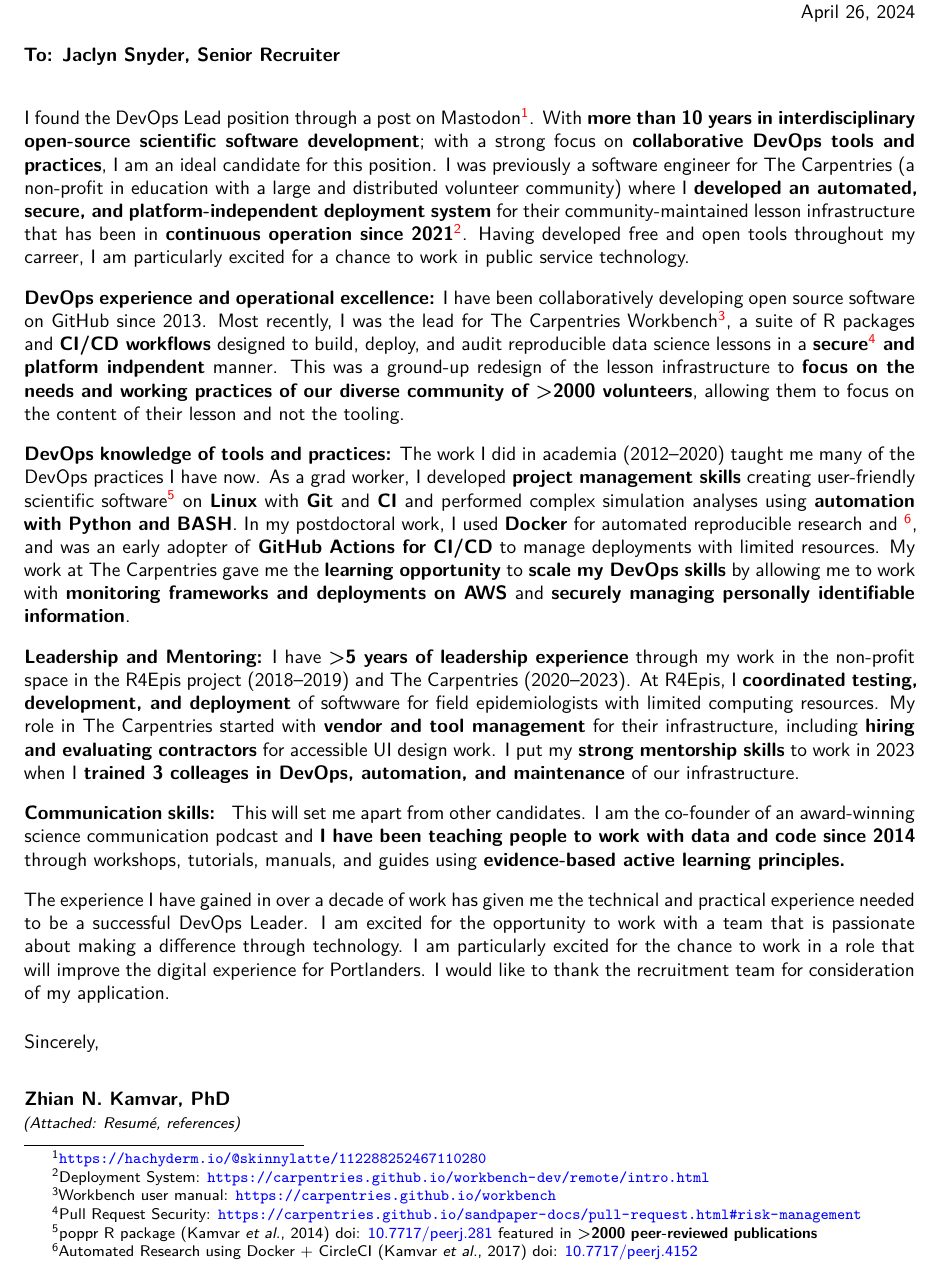
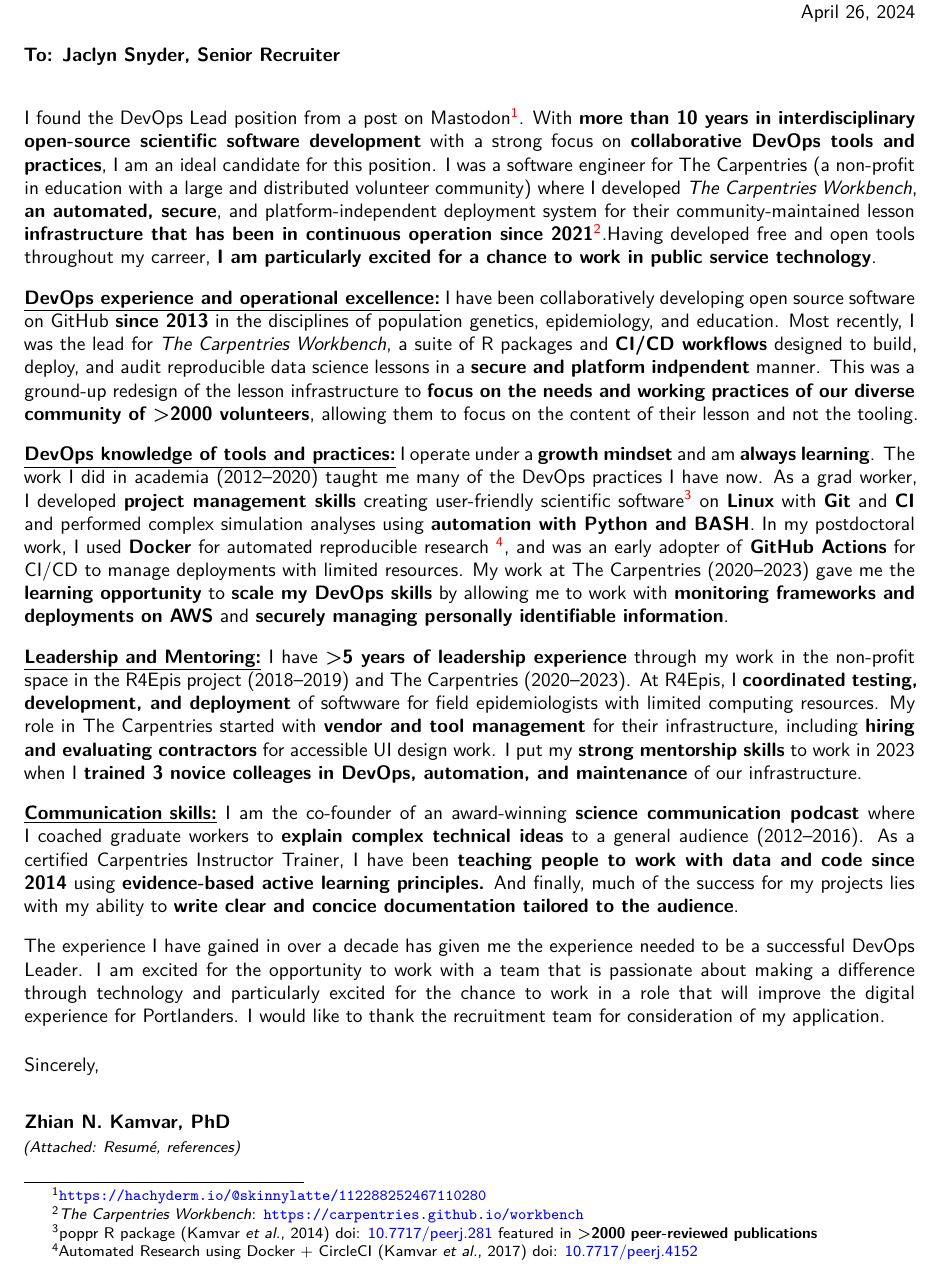
Before and after one commit to zkamvar/CV, a LaTeX CV (ZNK_COVER.tex, which reads tex/Cover/2024-04-pdx.tex): part of the page, cut so that both start at the same text. Compiled offline with XeLaTeX.

Commit message:
tweak for length and clarity

```diff
--- a/tex/Cover/2024-04-pdx.tex
+++ b/tex/Cover/2024-04-pdx.tex
@@ -21,13 +21,13 @@
 % enhance public service delivery, and who are eager to contribute to a culture
 % of innovation and excellence within the City of Portland's digital landscape.
 
-I found the DevOps Lead position through a post on Mastodon\footnote{\url{https://hachyderm.io/@skinnylatte/112288252467110280}}.
+I found the DevOps Lead position from a post on Mastodon\footnote{\url{https://hachyderm.io/@skinnylatte/112288252467110280}}.
 % THIS NEEDS WORK
-With \textbf{more than 10 years in interdisciplinary open-source scientific software development}; %my background in \textbf{science communication},
+With \textbf{more than 10 years in interdisciplinary open-source scientific software development} %my background in \textbf{science communication},
 with a strong focus on \textbf{collaborative DevOps tools and practices}, %established track record of \textbf{project management and leadership}, and \textbf{eagerness to learn and apply new skillsets} makes me
 I am an ideal candidate for this position.
-I was previously a software engineer for The Carpentries (a non-profit in education with a large and distributed volunteer community) where I \textbf{developed an automated, secure, and platform-independent deployment system} for their community-maintained lesson infrastructure that has been in \textbf{continuous operation since 2021}\footnote{Deployment System: \url{https://carpentries.github.io/workbench-dev/remote/intro.html}}.
-Having developed free and open tools throughout my carreer, I am particularly excited for a chance to work in public service technology.
+I was a software engineer for The Carpentries (a non-profit in education with a large and distributed volunteer community) where I developed \textit{The Carpentries Workbench}, \textbf{an automated, secure}, and platform-independent deployment system for their community-maintained lesson \textbf{infrastructure that has been in continuous operation since 2021}\footnote{\textit{The Carpentries Workbench}: \url{https://carpentries.github.io/workbench}}.%\footnote{Deployment System: \url{https://carpentries.github.io/workbench-dev/remote/intro.html}}.
+Having developed free and open tools throughout my carreer, \textbf{I am particularly excited for a chance to work in public service technology}.
 % My goal in software development is to ensure that my applications are \textbf{robust} and \textbf{accessible} to users regardless of computational skills.
 % Above all, I aim to ensure my software is usable, efficient, consistent, and correct through best practices in software development and reproducibility.
 
@@ -39,10 +39,10 @@ Having developed free and open tools throughout my carreer, I am particularly ex
 
 % \textbf{Experience in DevOps, software development, or IT operations, with a proven track record in automation, CI/CD, and operational excellence.}\\
 % As an \textbf{open source software enginer}, I have a \textbf{proven track record in automation and operational excellence}.
-\textbf{DevOps experience and operational excellence:}
-I have been collaboratively developing open source software on GitHub since 2013.
-Most recently, I was the lead for The Carpentries Workbench\footnote{Workbench user manual: \url{https://carpentries.github.io/workbench}},
-a suite of R packages and \textbf{CI/CD workflows} designed to build, deploy, and audit reproducible data science lessons in a \textbf{secure\footnote{Pull Request Security: \url{https://carpentries.github.io/sandpaper-docs/pull-request.html\#risk-management}} and platform indpendent} manner.
+\underline{\textbf{DevOps experience and operational excellence:}}
+I have been collaboratively developing open source software on GitHub \textbf{since 2013} in the disciplines of population genetics, epidemiology, and education.
+Most recently, I was the lead for \textit{The Carpentries Workbench},
+a suite of R packages and \textbf{CI/CD workflows} designed to build, deploy, and audit reproducible data science lessons in a \textbf{secure and platform indpendent} manner.
 This was a ground-up redesign of the lesson infrastructure to \textbf{focus on
 the needs and working practices of our diverse community of \textgreater2000 volunteers},
 allowing them to focus on the content of their lesson and not the tooling.
@@ -51,13 +51,14 @@ allowing them to focus on the content of their lesson and not the tooling.
 \vspace{2ex}
 
 % \textbf{Knowledge of DevOps tools and practices (e.g., Jenkins, Git, Docker), cloud platforms (AWS, Azure, GCP), scripting (Python, Bash), and security fundamentals.}\\
-\textbf{DevOps knowledge of tools and practices:}
+\underline{\textbf{DevOps knowledge of tools and practices:}}
+I operate under a \textbf{growth mindset} and am \textbf{always learning}.
 The work I did in academia (2012--2020) taught me many of the DevOps practices I have now.
 As a grad worker, I developed \textbf{project management skills} creating user-friendly scientific software\footnote{poppr R package (Kamvar \textit{et al.}, 2014) doi: \href{https://doi.org/10.7717/peerj.281}{10.7717/peerj.281} featured in \textbf{\textgreater2000 peer-reviewed publications}} on \textbf{Linux} with \textbf{Git} and \textbf{CI} and
 performed complex simulation analyses using \textbf{automation with Python and BASH}.
-In my postdoctoral work, I used \textbf{Docker} for automated reproducible research and \footnote{Automated Research using Docker + CircleCI (Kamvar \textit{et al.}, 2017) doi: \href{https://doi.org/10.7717/peerj.4152}{10.7717/peerj.4152}},
-and was an early adopter of \textbf{GitHub Actions for CI/CD} to manage deployments with limited resources.
-My work at The Carpentries gave me the \textbf{learning opportunity} to \textbf{scale my DevOps skills} by allowing me to work with \textbf{monitoring frameworks and deployments on AWS} and \textbf{securely managing personally identifiable information}.
+In my postdoctoral work, I used \textbf{Docker} for automated reproducible research \footnote{Automated Research using Docker + CircleCI (Kamvar \textit{et al.}, 2017) doi: \href{https://doi.org/10.7717/peerj.4152}{10.7717/peerj.4152}},
+and was an early adopter of \textbf{GitHub Actions} for CI/CD to manage deployments with limited resources.
+My work at The Carpentries (2020--2023) gave me the \textbf{learning opportunity} to \textbf{scale my DevOps skills} by allowing me to work with \textbf{monitoring frameworks and deployments on AWS} and \textbf{securely managing personally identifiable information}.
 % My most successful software project is the R package
 % \textit{poppr}, which has been \textbf{featured in \textgreater2000
 % peer-reviewed publications}. I strongly believe this project
@@ -74,27 +75,27 @@ My work at The Carpentries gave me the \textbf{learning opportunity} to \textbf{
 \vspace{2ex}
 
 % \textbf{Experience leading and mentoring teams in a technological environment, including utilizing strong project management skills.}\\
-\textbf{Leadership and Mentoring:}
+\underline{\textbf{Leadership and Mentoring:}}
 I have \textbf{\textgreater5 years of leadership experience} through my work in the non-profit space in the R4Epis project (2018--2019) and The Carpentries (2020--2023).
 At R4Epis, I \textbf{coordinated testing, development, and deployment} of softwware for field epidemiologists with limited computing resources.
 My role in The Carpentries started with \textbf{vendor and tool management} for their infrastructure, including \textbf{hiring and evaluating contractors} for accessible UI design work.
-I put my \textbf{strong mentorship skills} to work in 2023 when I \textbf{trained 3 colleages in DevOps, automation, and maintenance} of our infrastructure.
+I put my \textbf{strong mentorship skills} to work in 2023 when I \textbf{trained 3 novice colleages in DevOps, automation, and maintenance} of our infrastructure.
 
 % At The Carpentries, I was able to hone my \textbf{skills in communication and DevOps} while developing valuable \textbf{project management} techniques that allowed me to effectively coordinate the \textbf{simultaneous development and deployment} of 4 R packages, a suite of GitHub Actions, and the seamless transition of all community-facing lessons.
 
 \vspace{2ex}
 
 % \textbf{Ability to exercise excellent communication skills, both verbally and in writing, including conveying complex technical ideas and processes to a variety of audiences.}\\
-\textbf{Communication skills: }
-This will set me apart from other candidates.
-I am the co-founder of an award-winning science communication podcast and
-\textbf{I have been teaching people to work with data and code since 2014} through workshops, tutorials, manuals, and guides using \textbf{evidence-based active learning principles.}
+\underline{\textbf{Communication skills:}}
+I am the co-founder of an award-winning \textbf{science communication podcast} where I coached graduate workers to \textbf{explain complex technical ideas} to a general audience (2012--2016).
+As a certified Carpentries Instructor Trainer, I have been \textbf{teaching people to work with data and code since 2014} using \textbf{evidence-based active learning principles.}
+And finally, much of the success for my projects lies with my ability to \textbf{write clear and concice documentation tailored to the audience}.
 
 
 \vspace{2ex}
-The experience I have gained in over a decade of work has given me the technical and practical experience needed to be a successful DevOps Leader.
-I am excited for the opportunity to work with a team that is passionate about making a difference through technology.
-I am particularly excited for the chance to work in a role that will improve the digital experience for Portlanders.
+The experience I have gained in over a decade has given me the experience needed to be a successful DevOps Leader.
+I am excited for the opportunity to work with a team that is passionate about making a difference through technology
+and particularly excited for the chance to work in a role that will improve the digital experience for Portlanders.
 I would like to thank the recruitment team for consideration of my application.
 
 \vspace{3ex}
```
Also changed, not shown: tex/Resume/2024-04-pdx.tex (+3 -3 lines).
